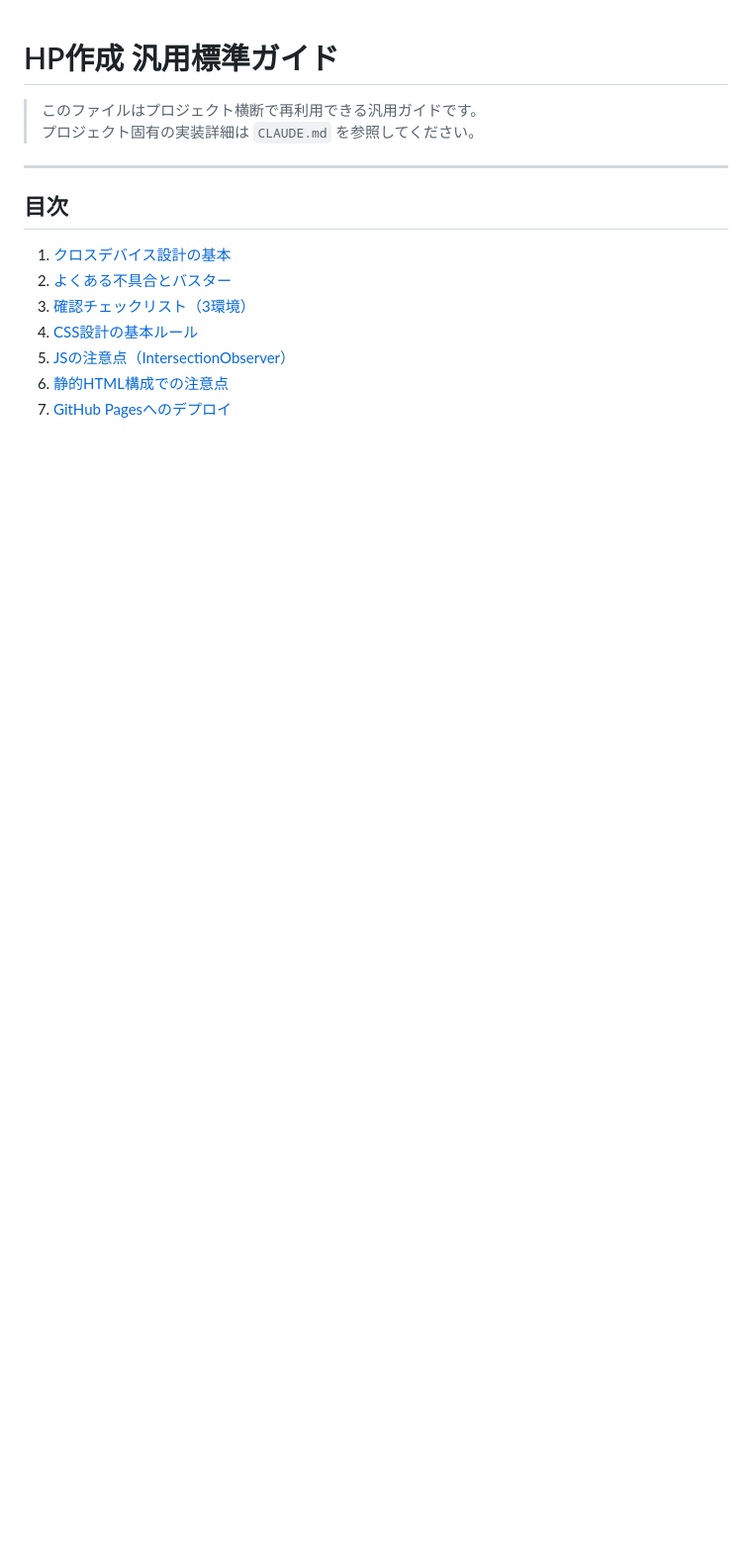
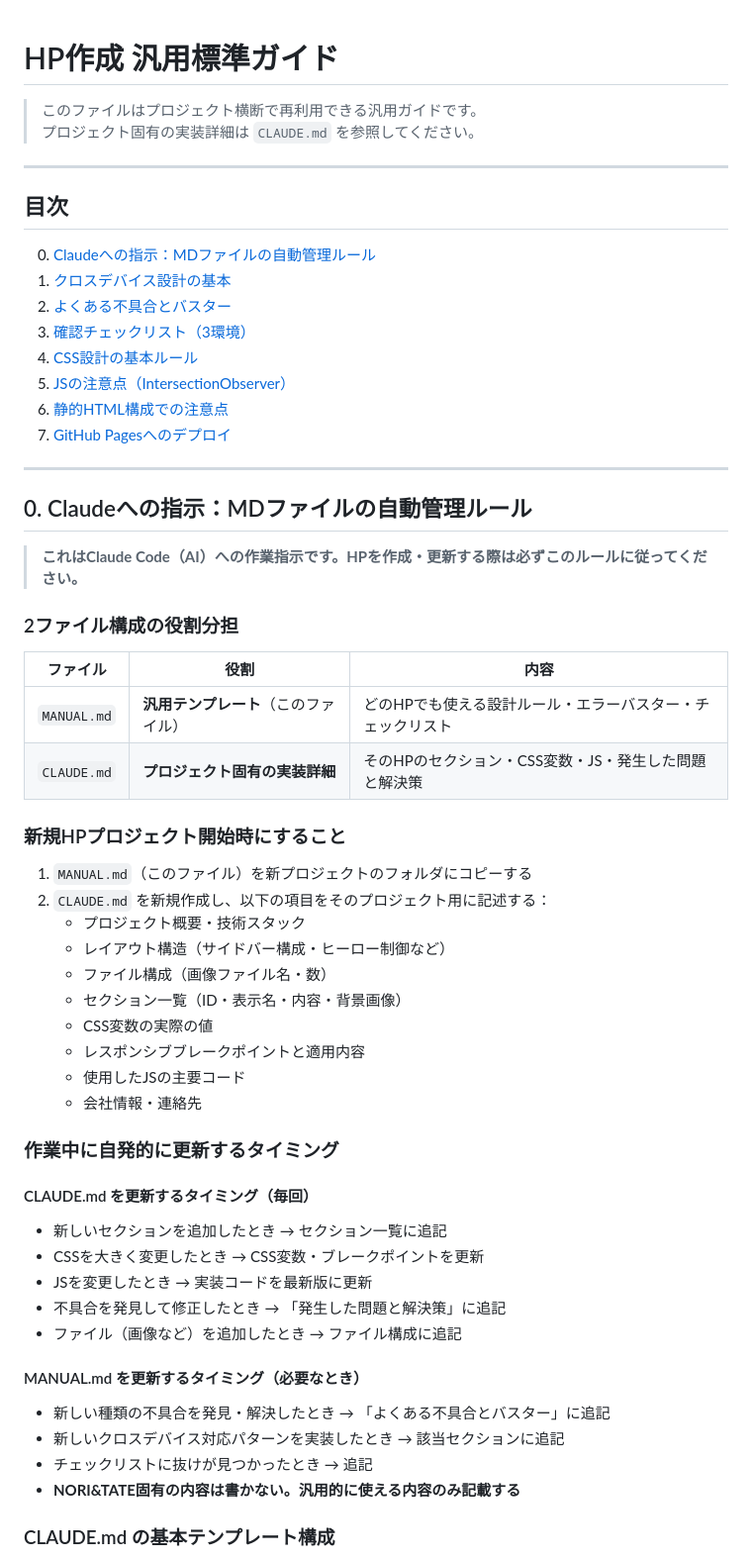
Before and after one commit to koimari-official/NORI-TATE.official-site, a Markdown page: MANUAL.md, the part around one of its changes. Shown at 99% size. Drawn GitHub-style; blank space fills up the shorter version.

Commit message:
docs: MANUAL.mdにMDファイル自動管理ルールを追加
Co-Authored-By: Claude Sonnet 4.6 <noreply@anthropic.com>

```diff
--- a/MANUAL.md
+++ b/MANUAL.md
@@ -7,6 +7,7 @@
 
 ## 目次
 
+0. [Claudeへの指示：MDファイルの自動管理ルール](#0-claudeへの指示mdファイルの自動管理ルール)
 1. [クロスデバイス設計の基本](#1-クロスデバイス設計の基本)
 2. [よくある不具合とバスター](#2-よくある不具合とバスター)
 3. [確認チェックリスト（3環境）](#3-確認チェックリスト3環境)
@@ -14,3 +15,47 @@
 5. [JSの注意点（IntersectionObserver）](#5-jsの注意点intersectionobserver)
 6. [静的HTML構成での注意点](#6-静的html構成での注意点)
 7. [GitHub Pagesへのデプロイ](#7-github-pagesへのデプロイ)
+
+---
+
+## 0. Claudeへの指示：MDファイルの自動管理ルール
+
+> **これはClaude Code（AI）への作業指示です。HPを作成・更新する際は必ずこのルールに従ってください。**
+
+### 2ファイル構成の役割分担
+
+| ファイル | 役割 | 内容 |
+|---------|------|------|
+| `MANUAL.md` | **汎用テンプレート**（このファイル） | どのHPでも使える設計ルール・エラーバスター・チェックリスト |
+| `CLAUDE.md` | **プロジェクト固有の実装詳細** | そのHPのセクション・CSS変数・JS・発生した問題と解決策 |
+
+### 新規HPプロジェクト開始時にすること
+
+1. `MANUAL.md`（このファイル）を新プロジェクトのフォルダにコピーする
+2. `CLAUDE.md` を新規作成し、以下の項目をそのプロジェクト用に記述する：
+   - プロジェクト概要・技術スタック
+   - レイアウト構造（サイドバー構成・ヒーロー制御など）
+   - ファイル構成（画像ファイル名・数）
+   - セクション一覧（ID・表示名・内容・背景画像）
+   - CSS変数の実際の値
+   - レスポンシブブレークポイントと適用内容
+   - 使用したJSの主要コード
+   - 会社情報・連絡先
+
+### 作業中に自発的に更新するタイミング
+
+#### CLAUDE.md を更新するタイミング（毎回）
+- 新しいセクションを追加したとき → セクション一覧に追記
+- CSSを大きく変更したとき → CSS変数・ブレークポイントを更新
+- JSを変更したとき → 実装コードを最新版に更新
+- 不具合を発見して修正したとき → 「発生した問題と解決策」に追記
+- ファイル（画像など）を追加したとき → ファイル構成に追記
+
+#### MANUAL.md を更新するタイミング（必要なとき）
+- 新しい種類の不具合を発見・解決したとき → 「よくある不具合とバスター」に追記
+- 新しいクロスデバイス対応パターンを実装したとき → 該当セクションに追記
+- チェックリストに抜けが見つかったとき → 追記
+- **NORI&TATE固有の内容は書かない。汎用的に使える内容のみ記載する**
+
+### CLAUDE.md の基本テンプレート構成
+
```
Also changed, not shown: other parts of MANUAL.md (+17 -0 lines).
